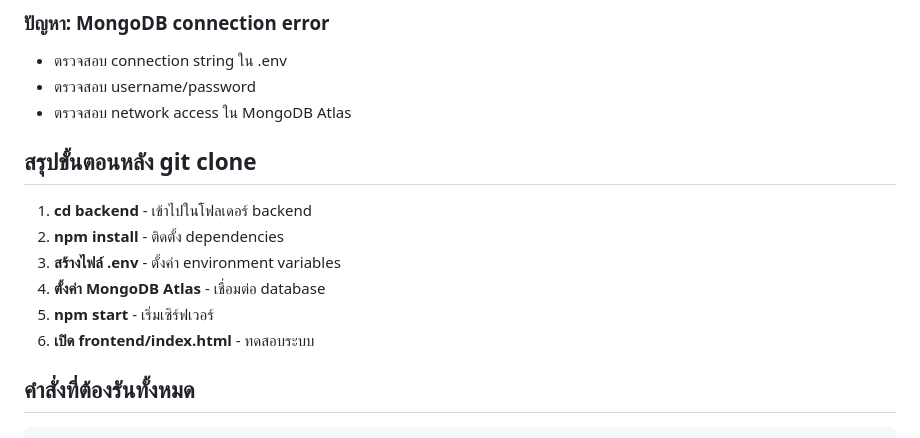
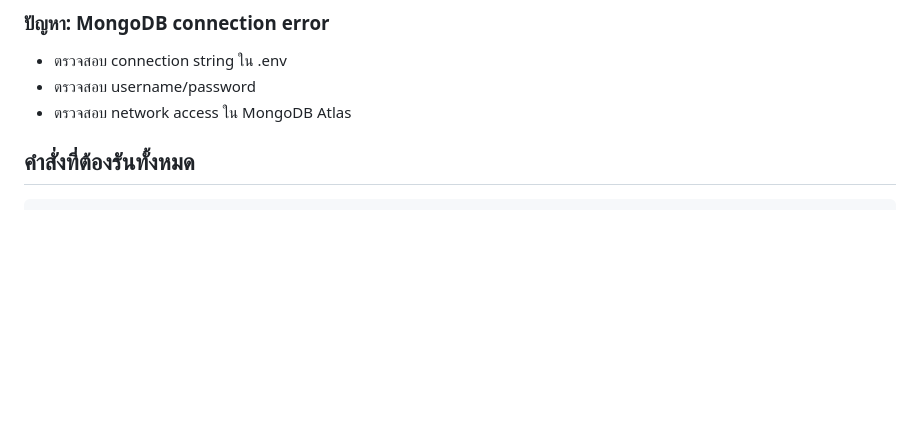
Before and after one commit to apichat213/smartlink, a Markdown page: README.md, the part around the change. Drawn GitHub-style; blank space fills up the shorter version.

```diff
--- a/README.md
+++ b/README.md
@@ -98,14 +98,6 @@ echo. > .env
 - ตรวจสอบ username/password
 - ตรวจสอบ network access ใน MongoDB Atlas
 
-##  สรุปขั้นตอนหลัง git clone
-
-1. **cd backend** - เข้าไปในโฟลเดอร์ backend
-2. **npm install** - ติดตั้ง dependencies
-3. **สร้างไฟล์ .env** - ตั้งค่า environment variables
-4. **ตั้งค่า MongoDB Atlas** - เชื่อมต่อ database
-5. **npm start** - เริ่มเซิร์ฟเวอร์
-6. **เปิด frontend/index.html** - ทดสอบระบบ
 
 ##  คำสั่งที่ต้องรันทั้งหมด
 
```
